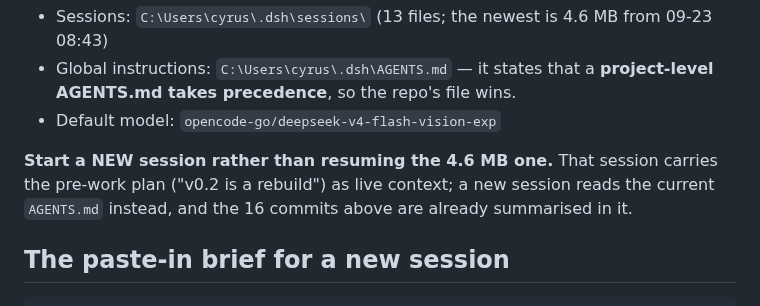
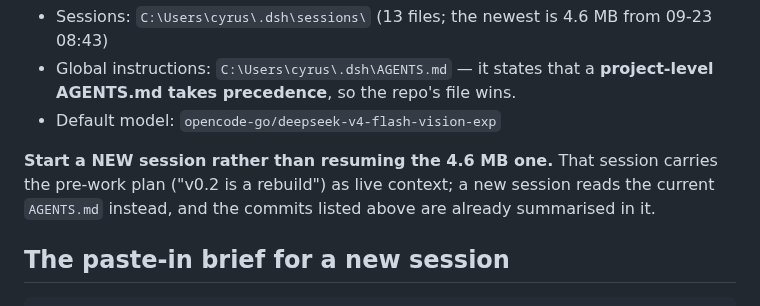
Before and after one commit to Cyruschu430/hk-city-monitor, a Markdown page: HANDOVER.md, the part around the change. Drawn GitHub-style.

Commit message:
docs(handover): last hardcoded count

```diff
--- a/HANDOVER.md
+++ b/HANDOVER.md
@@ -58,7 +58,7 @@ npx @deepseek-ai/dsh web          # local web UI; already running as of 2026-09-
 
 **Start a NEW session rather than resuming the 4.6 MB one.** That session carries the
 pre-work plan ("v0.2 is a rebuild") as live context; a new session reads the current
-`AGENTS.md` instead, and the 16 commits above are already summarised in it.
+`AGENTS.md` instead, and the commits listed above are already summarised in it.
 
 ## The paste-in brief for a new session
 
```
